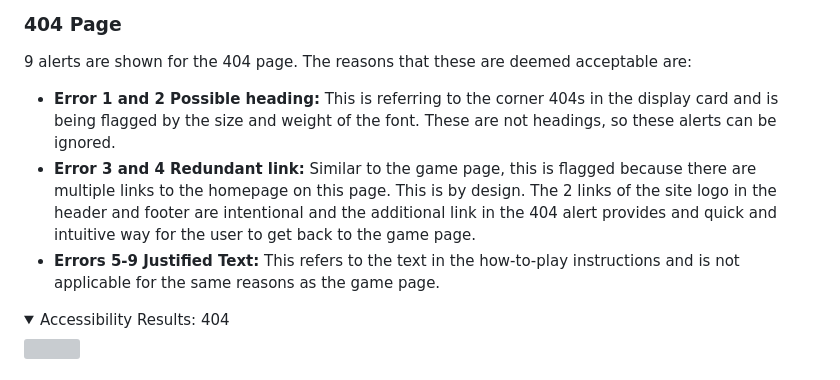
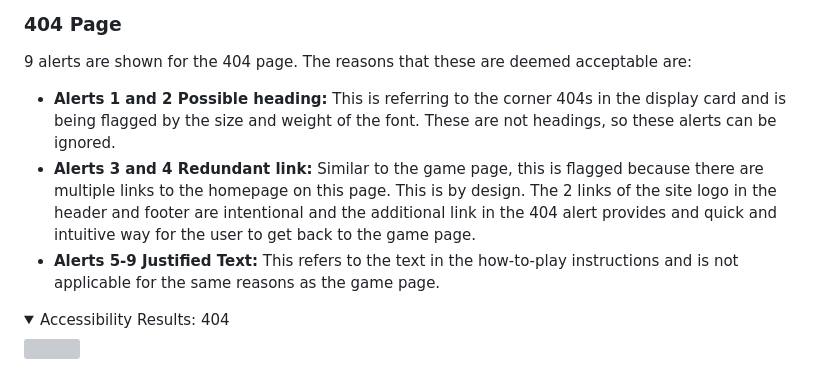
Before and after one commit to amfairley/memorycards, a Markdown page: TESTING.md, the part around the change. Rendered like a GitHub page; folded sections open; grey boxes are pictures that could not be loaded.

Commit message:
docs: correct wave validation 404 alerts

```diff
--- a/TESTING.md
+++ b/TESTING.md
@@ -77,9 +77,9 @@ However this does not test the HTML elements added to the page using the JavaScr
 
 ### 404 Page
 9 alerts are shown for the 404 page. The reasons that these are deemed acceptable are:
-- **Error 1 and 2 Possible heading:** This is referring to the corner 404s in the display card and is being flagged by the size and weight of the font. These are not headings, so these alerts can be ignored.
-- **Error 3 and 4 Redundant link:** Similar to the game page, this is flagged because there are multiple links to the homepage on this page. This is by design. The 2 links of the site logo in the header and footer are intentional and the additional link in the 404 alert provides and quick and intuitive way for the user to get back to the game page.
-- **Errors 5-9 Justified Text:** This refers to the text in the how-to-play instructions and is not applicable for the same reasons as the game page.
+- **Alerts 1 and 2 Possible heading:** This is referring to the corner 404s in the display card and is being flagged by the size and weight of the font. These are not headings, so these alerts can be ignored.
+- **Alerts 3 and 4 Redundant link:** Similar to the game page, this is flagged because there are multiple links to the homepage on this page. This is by design. The 2 links of the site logo in the header and footer are intentional and the additional link in the 404 alert provides and quick and intuitive way for the user to get back to the game page.
+- **Alerts 5-9 Justified Text:** This refers to the text in the how-to-play instructions and is not applicable for the same reasons as the game page.
 
 <details><summary>Accessibility Results: 404</summary>
 <img src="/documentation/testing/wave-results-404.png">
```
